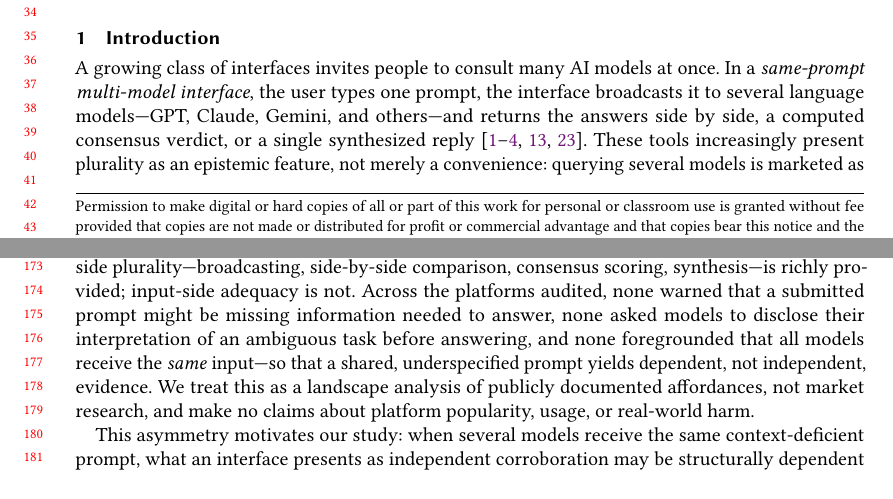
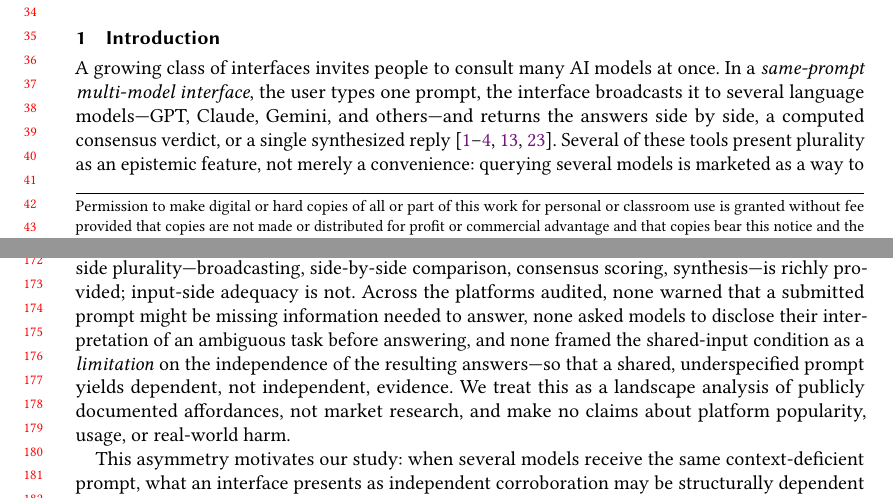
Before and after one commit to EloiseJulia/When-Consensus-Lies, a LaTeX paper (paper/tex/consensus-lies.tex): two parts of pages 1 and 4 of 17, joined at a grey line, cut so that both start at the same text. Compiled offline with pdfLaTeX.

Commit message:
Fix two auditor-flagged overclaims (tex-only, no science change)
- Related work: replace "none foregrounded that all models receive the
  same input" with "none framed the shared-input condition as a
  limitation on the independence of the resulting answers" (5/9
  platforms do surface prompt parity; audit line 286).
- Intro: drop unsupported temporal-growth wording; "These tools
  increasingly present plurality" -> "Several of these tools present
  plurality" (single-date snapshot, no growth claim).

Co-authored-by: copilot <copilot@users.noreply.github.com>

```diff
--- a/paper/tex/consensus-lies.tex
+++ b/paper/tex/consensus-lies.tex
@@ -113,7 +113,7 @@ A growing class of interfaces invites people to consult many AI models at once.
 \emph{same-prompt multi-model interface}, the user types one prompt, the interface broadcasts it to several
 language models---GPT, Claude, Gemini, and others---and returns the answers side by side, a computed
 consensus verdict, or a single synthesized reply~\cite{chathub2026,openwebui2026multimodel,promptquorum2026home,multiplechat2026,poe2024multibot,googleaistudio2024compare}.
-These tools increasingly present plurality as an epistemic feature, not merely a convenience: querying
+Several of these tools present plurality as an epistemic feature, not merely a convenience: querying
 several models is marketed as a way to ``gain confidence,'' reduce hallucination, or ``let them vote'' on the
 best answer. The result is surfaced to a person much like a corroboration cue---``$4/4$ models agree.''
 
@@ -204,7 +204,8 @@ The analysis surfaces a systematic \emph{asymmetry} in what these interfaces sup
 Output-side plurality---broadcasting, side-by-side comparison, consensus scoring, synthesis---is richly
 provided; input-side adequacy is not. Across the platforms audited, none warned that a submitted prompt might
 be missing information needed to answer, none asked models to disclose their interpretation of an ambiguous
-task before answering, and none foregrounded that all models receive the \emph{same} input---so that a
+task before answering, and none framed the shared-input condition as a \emph{limitation} on the independence
+of the resulting answers---so that a
 shared, underspecified prompt yields dependent, not independent, evidence. We treat this as a landscape
 analysis of publicly documented affordances, not market research, and make no claims about platform
 popularity, usage, or real-world harm.
```
